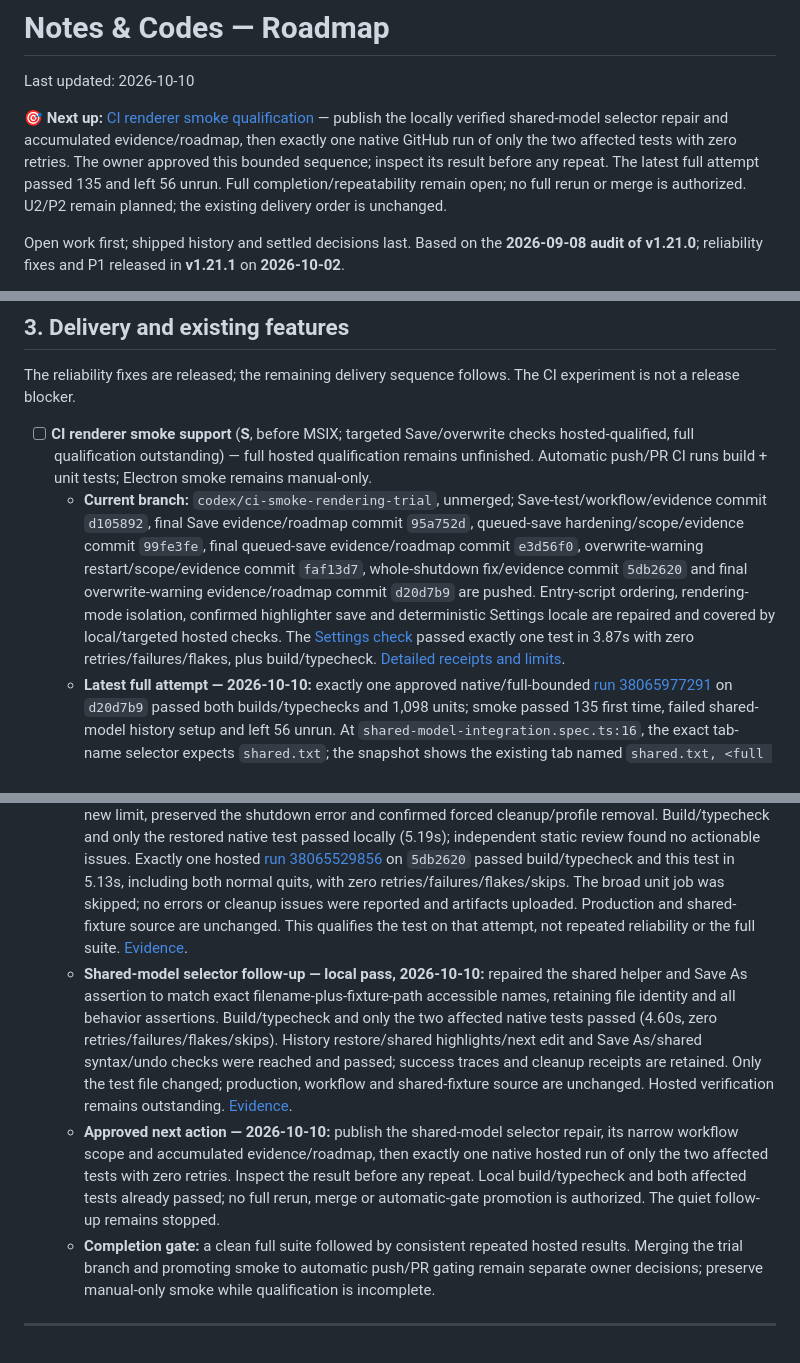
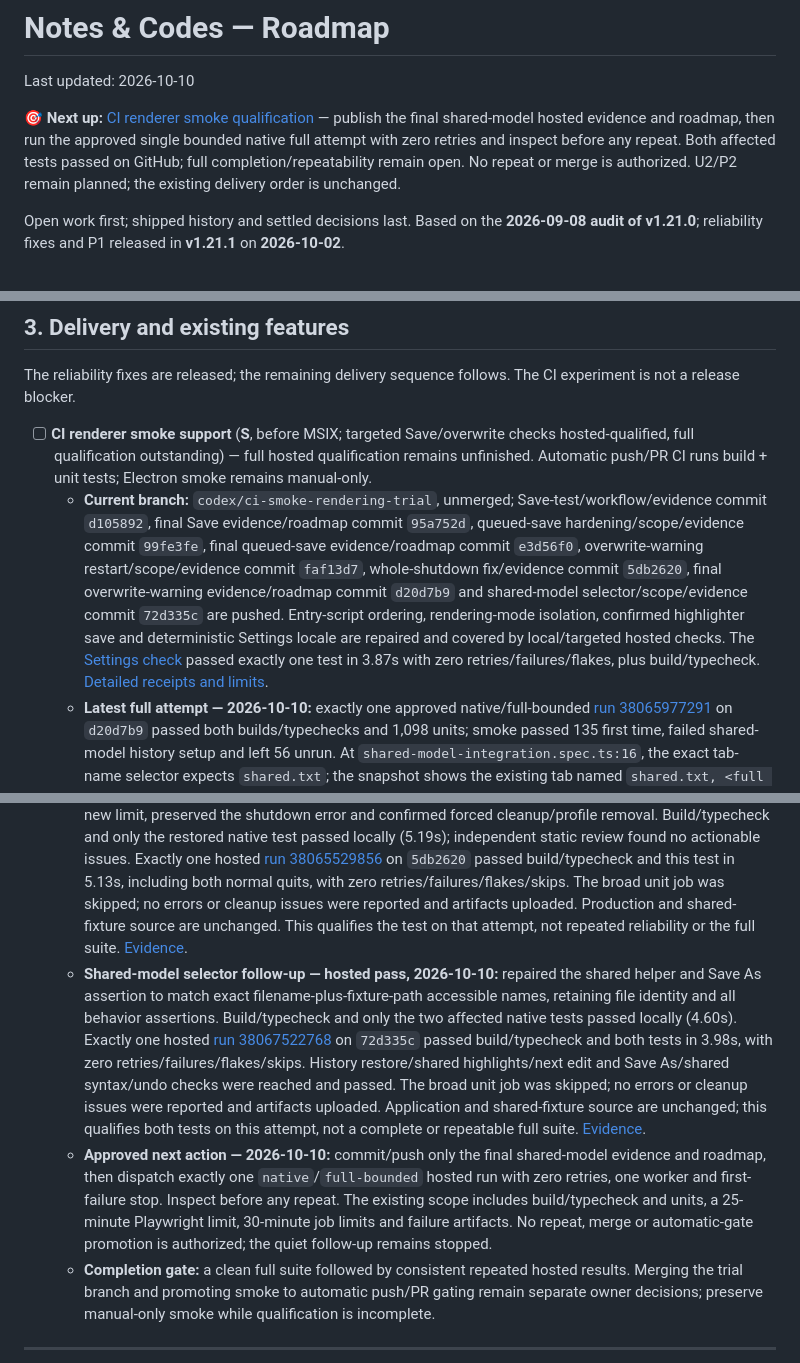
Before and after one commit to NetworkMD87/Notes-and-codes, a Markdown page: ROADMAP.md, 3 parts joined by grey strips. GitHub-like rendering.

```diff
--- a/ROADMAP.md
+++ b/ROADMAP.md
@@ -2,7 +2,7 @@
 
 Last updated: 2026-10-10
 
-**🎯 Next up:** [CI renderer smoke qualification](#ci-smoke) — publish the locally verified shared-model selector repair and accumulated evidence/roadmap, then exactly one native GitHub run of only the two affected tests with zero retries. The owner approved this bounded sequence; inspect its result before any repeat. The latest full attempt passed 135 and left 56 unrun. Full completion/repeatability remain open; no full rerun or merge is authorized. U2/P2 remain planned; the existing delivery order is unchanged.
+**🎯 Next up:** [CI renderer smoke qualification](#ci-smoke) — publish the final shared-model hosted evidence and roadmap, then run the approved single bounded native full attempt with zero retries and inspect before any repeat. Both affected tests passed on GitHub; full completion/repeatability remain open. No repeat or merge is authorized. U2/P2 remain planned; the existing delivery order is unchanged.
 
 Open work first; shipped history and settled decisions last. Based on the **2026-09-08 audit of v1.21.0**; reliability fixes and P1 released in **v1.21.1** on **2026-10-02**.
 
@@ -74,15 +74,15 @@ The reliability fixes are released; the remaining delivery sequence follows. The
 
 <a id="ci-smoke"></a>
 - [ ] **CI renderer smoke support** (**S**, before MSIX; targeted Save/overwrite checks hosted-qualified, full qualification outstanding) — full hosted qualification remains unfinished. Automatic push/PR CI runs build + unit tests; Electron smoke remains manual-only.
-  - **Current branch:** `codex/ci-smoke-rendering-trial`, unmerged; Save-test/workflow/evidence commit `d105892`, final Save evidence/roadmap commit `95a752d`, queued-save hardening/scope/evidence commit `99fe3fe`, final queued-save evidence/roadmap commit `e3d56f0`, overwrite-warning restart/scope/evidence commit `faf13d7`, whole-shutdown fix/evidence commit `5db2620` and final overwrite-warning evidence/roadmap commit `d20d7b9` are pushed. Entry-script ordering, rendering-mode isolation, confirmed highlighter save and deterministic Settings locale are repaired and covered by local/targeted hosted checks. The [Settings check](https://github.com/NetworkMD87/Notes-and-codes/actions/runs/38018338823) passed exactly one test in 3.87s with zero retries/failures/flakes, plus build/typecheck. [Detailed receipts and limits](docs/ci-smoke-trial-2026-10-09.md).
+  - **Current branch:** `codex/ci-smoke-rendering-trial`, unmerged; Save-test/workflow/evidence commit `d105892`, final Save evidence/roadmap commit `95a752d`, queued-save hardening/scope/evidence commit `99fe3fe`, final queued-save evidence/roadmap commit `e3d56f0`, overwrite-warning restart/scope/evidence commit `faf13d7`, whole-shutdown fix/evidence commit `5db2620`, final overwrite-warning evidence/roadmap commit `d20d7b9` and shared-model selector/scope/evidence commit `72d335c` are pushed. Entry-script ordering, rendering-mode isolation, confirmed highlighter save and deterministic Settings locale are repaired and covered by local/targeted hosted checks. The [Settings check](https://github.com/NetworkMD87/Notes-and-codes/actions/runs/38018338823) passed exactly one test in 3.87s with zero retries/failures/flakes, plus build/typecheck. [Detailed receipts and limits](docs/ci-smoke-trial-2026-10-09.md).
   - **Latest full attempt — 2026-10-10:** exactly one approved native/full-bounded [run 38065977291](https://github.com/NetworkMD87/Notes-and-codes/actions/runs/38065977291) on `d20d7b9` passed both builds/typechecks and 1,098 units; smoke passed 135 first time, failed shared-model history setup and left 56 unrun. At `shared-model-integration.spec.ts:16`, the exact tab-name selector expects `shared.txt`; the snapshot shows the existing tab named `shared.txt, <full path>`, matching the current accessible-label source. This confirmed selector mismatch prevented history-restore assertions from being reached. Save-format, queued-save and overwrite-warning (both normal quits) passed. Zero retries/flakes; artifacts uploaded and no smoke-cleanup issues reported. Report duration 5m 16.65s; full completion/repeatability remain open.
   - **Save-test follow-up — hosted pass, 2026-10-10:** the revised test waits for boot/file identity, verifies palette Save selection, targets Enter at its input and confirms write completion before checking UTF-16/CRLF bytes and saved status. Build/typecheck and [exactly this hosted test](https://github.com/NetworkMD87/Notes-and-codes/actions/runs/38058526087) passed on `d105892` (2.26s, zero retries/failures/flakes/skips); the broad unit job was skipped and no cleanup issues were reported. Local injected write failure made the completion guard fail. Production source is unchanged; the original hosted cause remains unproven.
   - **Retained failures:** three initial full runs were invalidated by the launcher defect. The earlier corrected [bounded native full run](https://github.com/NetworkMD87/Notes-and-codes/actions/runs/38017248759) passed 112 first time, failed the now-corrected Settings locale assertion and left 79 unrun. [Run 38057374609](https://github.com/NetworkMD87/Notes-and-codes/actions/runs/38057374609) passed 24, failed Save-format and left 167 unrun; [run 38058907988](https://github.com/NetworkMD87/Notes-and-codes/actions/runs/38058907988) passed 101, failed queued-save and left 90 unrun. [Run 38061369565](https://github.com/NetworkMD87/Notes-and-codes/actions/runs/38061369565) passed 94, failed overwrite-warning restart setup before its overwrite assertions and left 97 unrun. These tests are now hardened and individually hosted-qualified; exact original hosted causes remain unproven. The focused comparison did not demonstrate a software-rendering benefit; the highlighter retry's exact hosted cause remains unproven. Full completion, repeatability and rapid user-quit persistence remain unverified.
   - **Queued-save follow-up — hosted pass, 2026-10-10:** the revised test confirms both successful write completions before reading disk once and logs renderer save errors. Local injected second-write failure made that completion guard fail; the restored app passed locally (4.29s). Build/typecheck and [exactly this hosted test](https://github.com/NetworkMD87/Notes-and-codes/actions/runs/38060374569) passed on `99fe3fe` (4.21s, zero retries/failures/flakes/skips); the broad unit job was skipped, with no errors or cleanup issues reported. Production source is unchanged; the original hosted cause remains unproven.
   - **Overwrite-warning restart follow-up — retained hosted shutdown failure, 2026-10-10:** a delayed session write reproduced the missing restored tab. The test's direct `app.close()` bypassed the app's session-flushing Exit path and relied on an 800ms sleep. The first quit now uses File → Exit, confirms normal process exit and persisted content/mtime, then checks original content is restored before Save/Cancel/Overwrite. Build/typecheck and only that native version passed locally (4.50s, zero retries/failures/flakes/skips); removing the persisted mtime made its new guard fail. Independent static review found no actionable issues. Exactly one hosted [run 38062615658](https://github.com/NetworkMD87/Notes-and-codes/actions/runs/38062615658) on `faf13d7` passed build/typecheck and all restart/overwrite assertions, then exceeded the 90-second test timeout in the final second-app `app2.close()`. Result: 0 passes, 1 timeout, 0 skips/flakes, zero retries; the broad unit job was skipped. Artifacts uploaded; fixture cleanup finished after the timeout with no separate cleanup error reported, but normal second-app exit was unverified on that attempt. Production source is unchanged; the exact original hosted timing remains unproven. That run did not qualify the test.
   - **Whole-shutdown follow-up — hosted pass, 2026-10-10:** both app instances now use File → Exit with a 10-second close limit and normal-exit checks; the final quit follows confirmed write completion and clean status. Removed unbounded inline fallback closes; the existing fixture owns bounded cleanup for both registered processes. Separate blocked-quit/stalled-close probes for each instance failed at the new limit, preserved the shutdown error and confirmed forced cleanup/profile removal. Build/typecheck and only the restored native test passed locally (5.19s); independent static review found no actionable issues. Exactly one hosted [run 38065529856](https://github.com/NetworkMD87/Notes-and-codes/actions/runs/38065529856) on `5db2620` passed build/typecheck and this test in 5.13s, including both normal quits, with zero retries/failures/flakes/skips. The broad unit job was skipped; no errors or cleanup issues were reported and artifacts uploaded. Production and shared-fixture source are unchanged. This qualifies the test on that attempt, not repeated reliability or the full suite. [Evidence](docs/ci-smoke-trial-2026-10-09.md#overwrite-warning--whole-shutdown-hosted-pass-2026-10-10).
-  - **Shared-model selector follow-up — local pass, 2026-10-10:** repaired the shared helper and Save As assertion to match exact filename-plus-fixture-path accessible names, retaining file identity and all behavior assertions. Build/typecheck and only the two affected native tests passed (4.60s, zero retries/failures/flakes/skips). History restore/shared highlights/next edit and Save As/shared syntax/undo checks were reached and passed; success traces and cleanup receipts are retained. Only the test file changed; production, workflow and shared-fixture source are unchanged. Hosted verification remains outstanding. [Evidence](docs/ci-smoke-trial-2026-10-09.md#shared-model-tab-selector-repair--locally-verified-2026-10-10).
-  - **Approved next action — 2026-10-10:** publish the shared-model selector repair, its narrow workflow scope and accumulated evidence/roadmap, then exactly one native hosted run of only the two affected tests with zero retries. Inspect the result before any repeat. Local build/typecheck and both affected tests already passed; no full rerun, merge or automatic-gate promotion is authorized. The quiet follow-up remains stopped.
+  - **Shared-model selector follow-up — hosted pass, 2026-10-10:** repaired the shared helper and Save As assertion to match exact filename-plus-fixture-path accessible names, retaining file identity and all behavior assertions. Build/typecheck and only the two affected native tests passed locally (4.60s). Exactly one hosted [run 38067522768](https://github.com/NetworkMD87/Notes-and-codes/actions/runs/38067522768) on `72d335c` passed build/typecheck and both tests in 3.98s, with zero retries/failures/flakes/skips. History restore/shared highlights/next edit and Save As/shared syntax/undo checks were reached and passed. The broad unit job was skipped; no errors or cleanup issues were reported and artifacts uploaded. Application and shared-fixture source are unchanged; this qualifies both tests on this attempt, not a complete or repeatable full suite. [Evidence](docs/ci-smoke-trial-2026-10-09.md#shared-model--targeted-hosted-pass-2026-10-10).
+  - **Approved next action — 2026-10-10:** commit/push only the final shared-model evidence and roadmap, then dispatch exactly one `native`/`full-bounded` hosted run with zero retries, one worker and first-failure stop. Inspect before any repeat. The existing scope includes build/typecheck and units, a 25-minute Playwright limit, 30-minute job limits and failure artifacts. No repeat, merge or automatic-gate promotion is authorized; the quiet follow-up remains stopped.
   - **Completion gate:** a clean full suite followed by consistent repeated hosted results. Merging the trial branch and promoting smoke to automatic push/PR gating remain separate owner decisions; preserve manual-only smoke while qualification is incomplete.
 
 ---
```
Also changed, not shown: docs/ci-smoke-trial-2026-10-09.md (+15 -0 lines).
